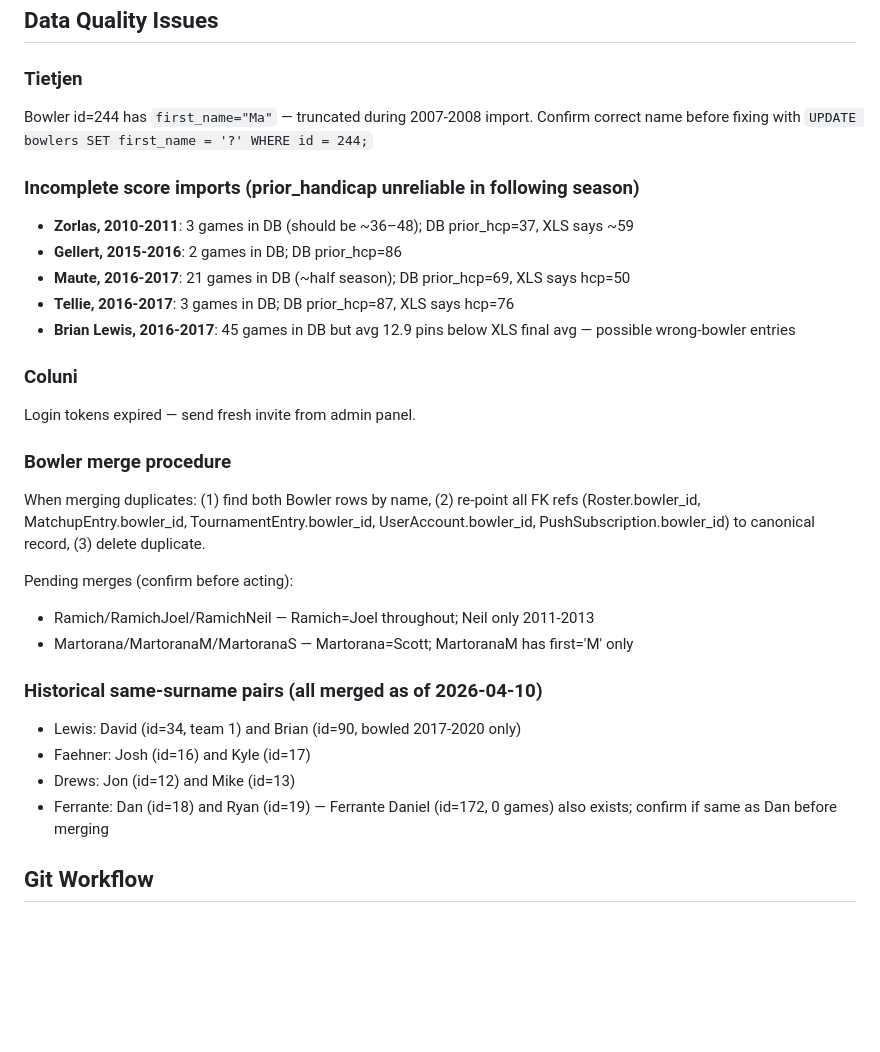
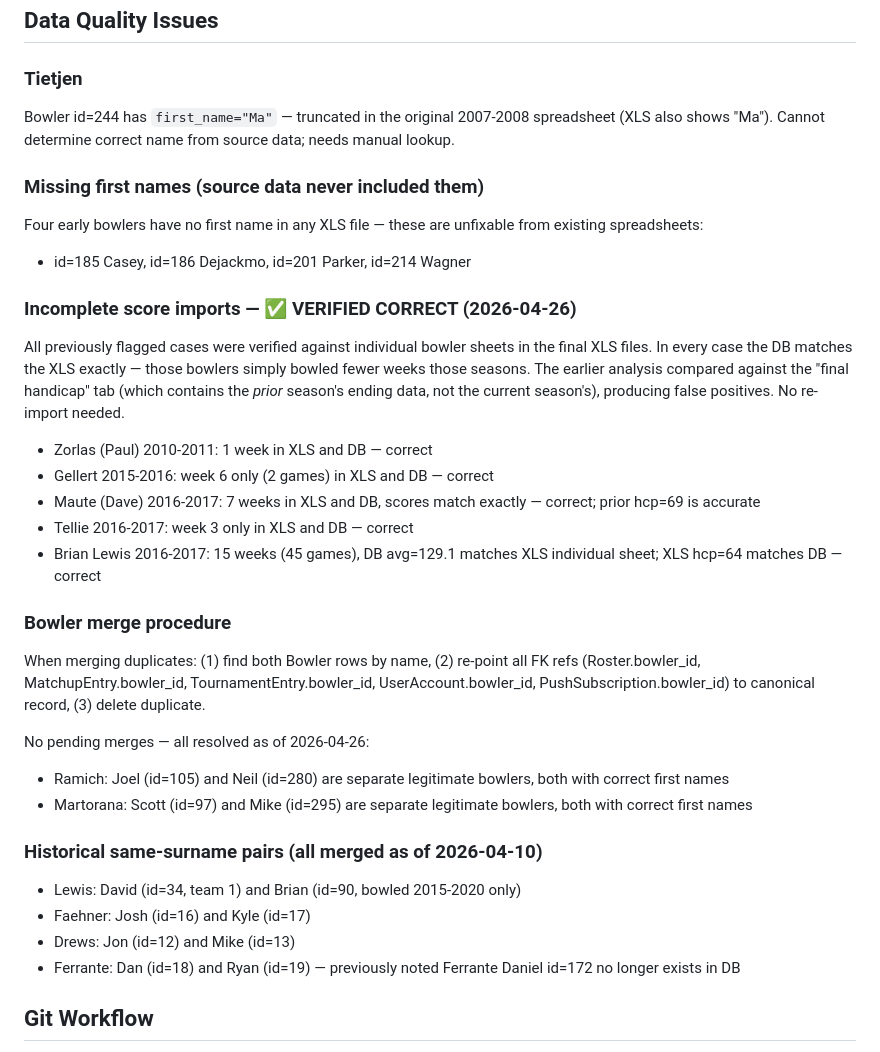
Before and after one commit to dglcinc/bowling-league-tracker, a Markdown page: CLAUDE.md, the part around the change. Drawn GitHub-style; blank space fills up the shorter version.

Commit message:
docs: update data quality status after full XLS verification
Verified all previously flagged incomplete score imports against
individual bowler sheets in the final XLS files. Every case matched
the DB exactly — the prior analysis was comparing against the prior
year's final handicap tab, not the current season's scores.

Also fixed first_name for 9 bowlers directly in the DB (Breslauer,
Dages, Fricke, Gellert, Gorman, Gotthelf, Jordan, Lowell, Rioux)
from their XLS individual sheets. Four early bowlers (Casey, Dejackmo,
Parker, Wagner) have no first name in any source spreadsheet.

Resolved: Coluni login (confirmed last login 2026-04-15), Ramich and
Martorana merges (already clean), Ferrante id=172 (doesn't exist).

Co-Authored-By: Claude Sonnet 4.6 <noreply@anthropic.com>

```diff
--- a/CLAUDE.md
+++ b/CLAUDE.md
@@ -252,30 +252,33 @@ with app.app_context():
 ## Data Quality Issues
 
 ### Tietjen
-Bowler id=244 has `first_name="Ma"` — truncated during 2007-2008 import. Confirm correct name before fixing with `UPDATE bowlers SET first_name = '?' WHERE id = 244;`
+Bowler id=244 has `first_name="Ma"` — truncated in the original 2007-2008 spreadsheet (XLS also shows "Ma"). Cannot determine correct name from source data; needs manual lookup.
 
-### Incomplete score imports (prior_handicap unreliable in following season)
-- **Zorlas, 2010-2011**: 3 games in DB (should be ~36–48); DB prior_hcp=37, XLS says ~59
-- **Gellert, 2015-2016**: 2 games in DB; DB prior_hcp=86
-- **Maute, 2016-2017**: 21 games in DB (~half season); DB prior_hcp=69, XLS says hcp=50
-- **Tellie, 2016-2017**: 3 games in DB; DB prior_hcp=87, XLS says hcp=76
-- **Brian Lewis, 2016-2017**: 45 games in DB but avg 12.9 pins below XLS final avg — possible wrong-bowler entries
+### Missing first names (source data never included them)
+Four early bowlers have no first name in any XLS file — these are unfixable from existing spreadsheets:
+- id=185 Casey, id=186 Dejackmo, id=201 Parker, id=214 Wagner
 
-### Coluni
-Login tokens expired — send fresh invite from admin panel.
+### Incomplete score imports — ✅ VERIFIED CORRECT (2026-04-26)
+All previously flagged cases were verified against individual bowler sheets in the final XLS files. In every case the DB matches the XLS exactly — those bowlers simply bowled fewer weeks those seasons. The earlier analysis compared against the "final handicap" tab (which contains the *prior* season's ending data, not the current season's), producing false positives. No re-import needed.
+
+- Zorlas (Paul) 2010-2011: 1 week in XLS and DB — correct
+- Gellert 2015-2016: week 6 only (2 games) in XLS and DB — correct
+- Maute (Dave) 2016-2017: 7 weeks in XLS and DB, scores match exactly — correct; prior hcp=69 is accurate
+- Tellie 2016-2017: week 3 only in XLS and DB — correct
+- Brian Lewis 2016-2017: 15 weeks (45 games), DB avg=129.1 matches XLS individual sheet; XLS hcp=64 matches DB — correct
 
 ### Bowler merge procedure
 When merging duplicates: (1) find both Bowler rows by name, (2) re-point all FK refs (Roster.bowler_id, MatchupEntry.bowler_id, TournamentEntry.bowler_id, UserAccount.bowler_id, PushSubscription.bowler_id) to canonical record, (3) delete duplicate.
 
-Pending merges (confirm before acting):
-- Ramich/RamichJoel/RamichNeil — Ramich=Joel throughout; Neil only 2011-2013
-- Martorana/MartoranaM/MartoranaS — Martorana=Scott; MartoranaM has first='M' only
+No pending merges — all resolved as of 2026-04-26:
+- Ramich: Joel (id=105) and Neil (id=280) are separate legitimate bowlers, both with correct first names
+- Martorana: Scott (id=97) and Mike (id=295) are separate legitimate bowlers, both with correct first names
 
 ### Historical same-surname pairs (all merged as of 2026-04-10)
-- Lewis: David (id=34, team 1) and Brian (id=90, bowled 2017-2020 only)
+- Lewis: David (id=34, team 1) and Brian (id=90, bowled 2015-2020 only)
 - Faehner: Josh (id=16) and Kyle (id=17)
 - Drews: Jon (id=12) and Mike (id=13)
-- Ferrante: Dan (id=18) and Ryan (id=19) — Ferrante Daniel (id=172, 0 games) also exists; confirm if same as Dan before merging
+- Ferrante: Dan (id=18) and Ryan (id=19) — previously noted Ferrante Daniel id=172 no longer exists in DB
 
 ## Git Workflow
 
```
